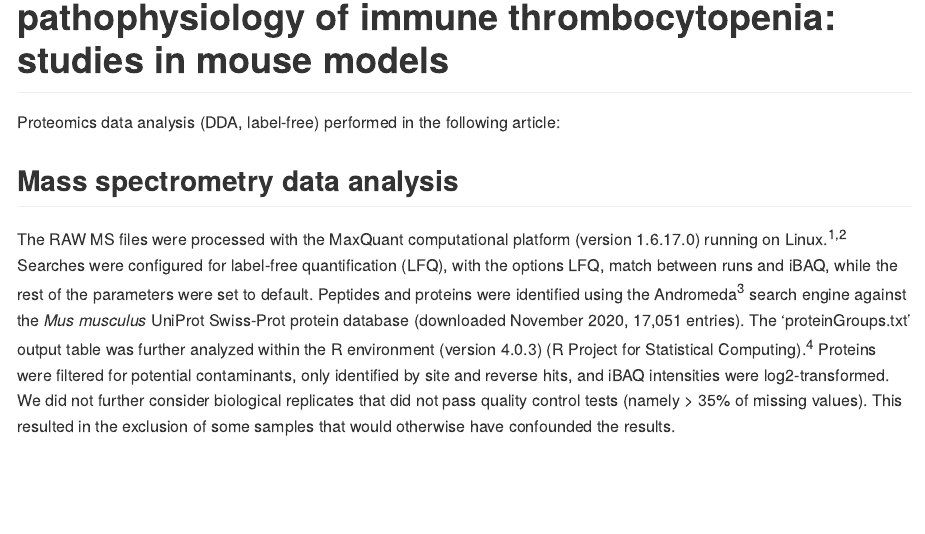
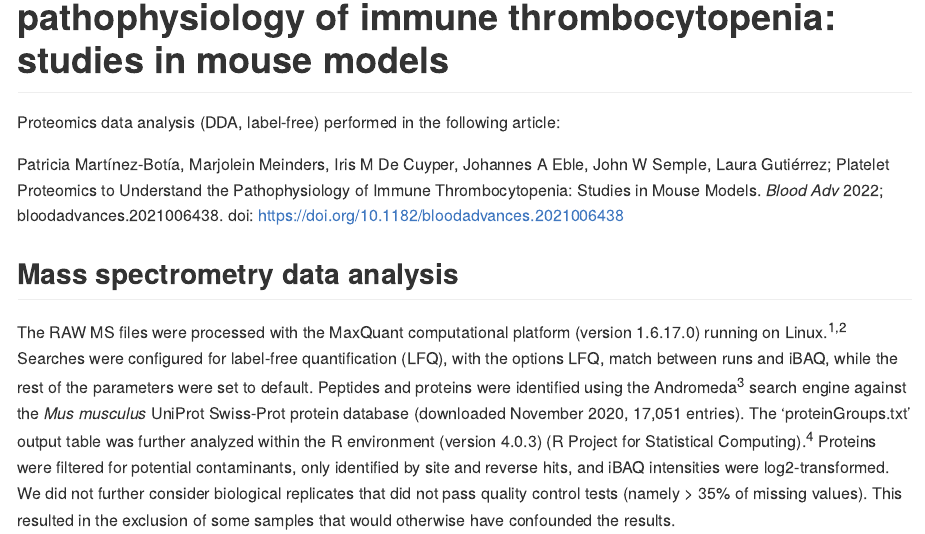
Before and after one commit to patmartinezb/ITP-mouse-proteomics, an R Markdown document (README.Rmd): the page in a window 1100 px wide, from 80 px down. The pictures show the output file README.md that the author committed with the source, drawn offline in the style of GitHub.

Commit message:
Add reference

```diff
--- a/README.Rmd
+++ b/README.Rmd
@@ -9,6 +9,8 @@ csl: blood.csl
 # **Platelet proteomics to understand the pathophysiology of immune thrombocytopenia: studies in mouse models**
 
 Proteomics data analysis (DDA, label-free) performed in the following article:
+
+Patricia Martínez-Botía, Marjolein Meinders, Iris M De Cuyper, Johannes A Eble, John W Semple, Laura Gutiérrez; Platelet Proteomics to Understand the Pathophysiology of Immune Thrombocytopenia: Studies in Mouse Models. *Blood Adv* 2022; bloodadvances.2021006438. doi: <https://doi.org/10.1182/bloodadvances.2021006438>
 
 ## Mass spectrometry data analysis
 
```
Also changed, not shown: README.md.
